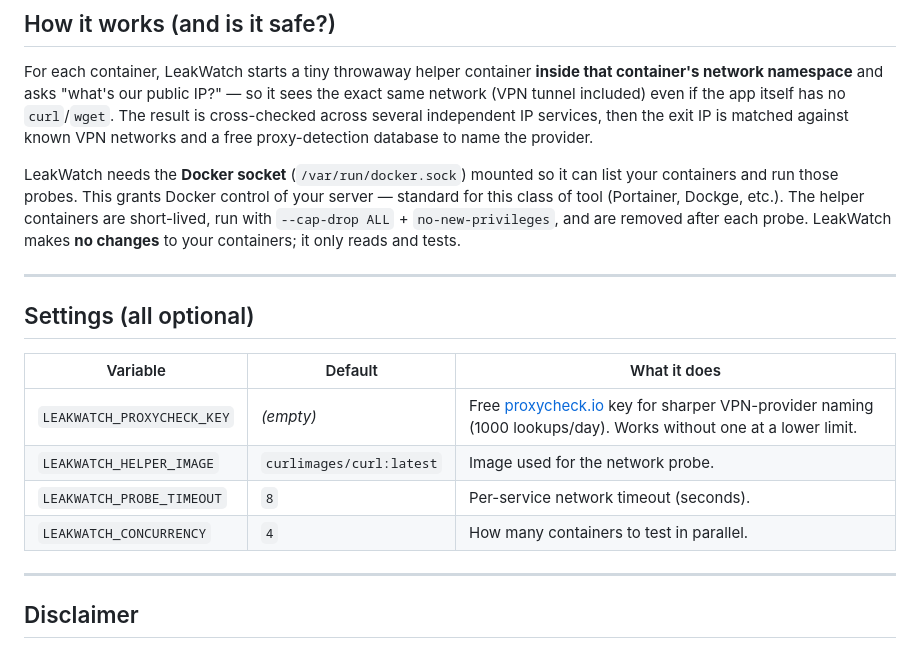
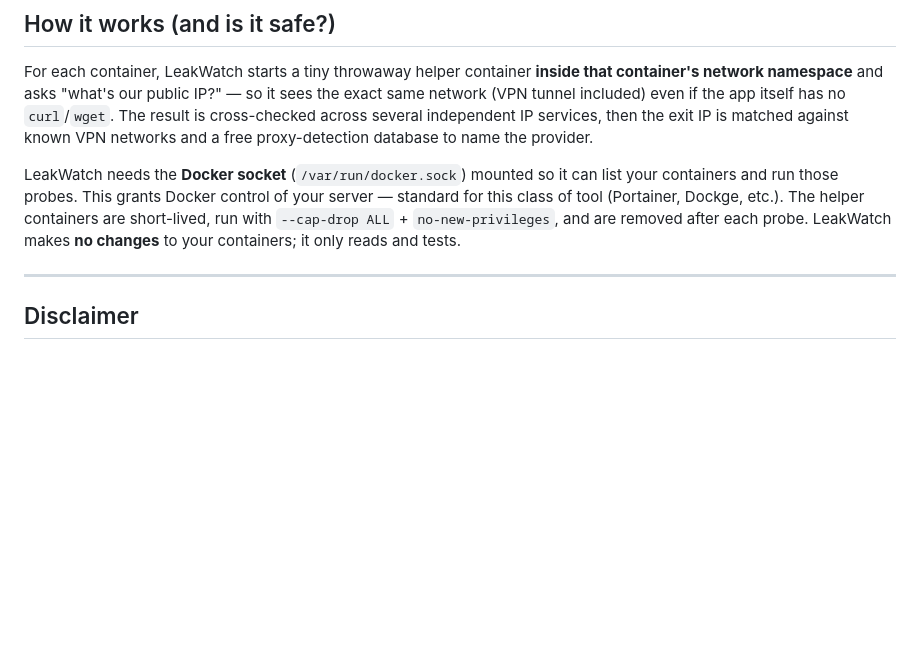
Before and after one commit to tophat17/LeakWatch, a Markdown page: README.md, the part around the change. GitHub-like rendering; blank space fills up the shorter version.

Commit message:
Remove optional settings from README
Removed optional settings section from README.

```diff
--- a/README.md
+++ b/README.md
@@ -102,16 +102,6 @@ For each container, LeakWatch starts a tiny throwaway helper container **inside
 
 LeakWatch needs the **Docker socket** (`/var/run/docker.sock`) mounted so it can list your containers and run those probes. This grants Docker control of your server — standard for this class of tool (Portainer, Dockge, etc.). The helper containers are short-lived, run with `--cap-drop ALL` + `no-new-privileges`, and are removed after each probe. LeakWatch makes **no changes** to your containers; it only reads and tests.
 
----
-
-## Settings (all optional)
-
-| Variable | Default | What it does |
-|----------|---------|--------------|
-| `LEAKWATCH_PROXYCHECK_KEY` | *(empty)* | Free [proxycheck.io](https://proxycheck.io) key for sharper VPN-provider naming (1000 lookups/day). Works without one at a lower limit. |
-| `LEAKWATCH_HELPER_IMAGE` | `curlimages/curl:latest` | Image used for the network probe. |
-| `LEAKWATCH_PROBE_TIMEOUT` | `8` | Per-service network timeout (seconds). |
-| `LEAKWATCH_CONCURRENCY` | `4` | How many containers to test in parallel. |
 
 ---
 
```
